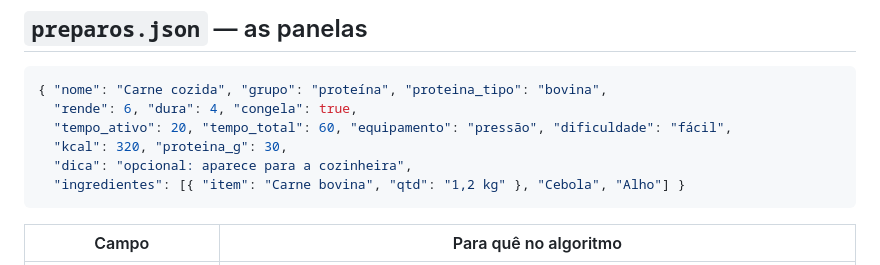
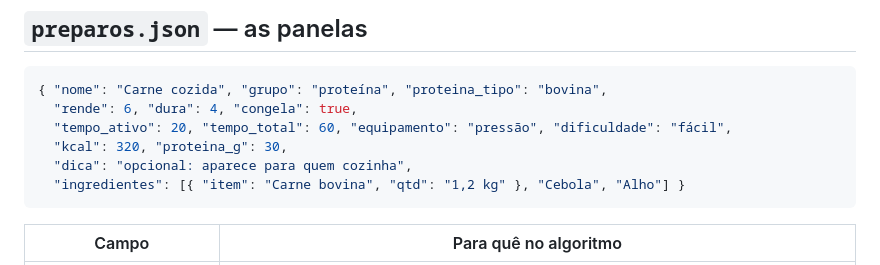
Before and after one commit to hi-mundo/HomeSweetHome, a Markdown page: pratos/LEIA-ME.md, the part around the change. Drawn GitHub-style.

````diff
--- a/pratos/LEIA-ME.md
+++ b/pratos/LEIA-ME.md
@@ -27,7 +27,7 @@ Todo ingrediente usado em panelas e pratos **precisa** estar no catálogo.
   "rende": 6, "dura": 4, "congela": true,
   "tempo_ativo": 20, "tempo_total": 60, "equipamento": "pressão", "dificuldade": "fácil",
   "kcal": 320, "proteina_g": 30,
-  "dica": "opcional: aparece para a cozinheira",
+  "dica": "opcional: aparece para quem cozinha",
   "ingredientes": [{ "item": "Carne bovina", "qtd": "1,2 kg" }, "Cebola", "Alho"] }
 ```
 
````
Also changed, not shown: CONTRIBUTING.md (added, +28 -0 lines), README.md (+84 -66 lines), README.pt-BR.md (added, +115 -0 lines), docs/screenshot.jpg (added), 8 other files.
